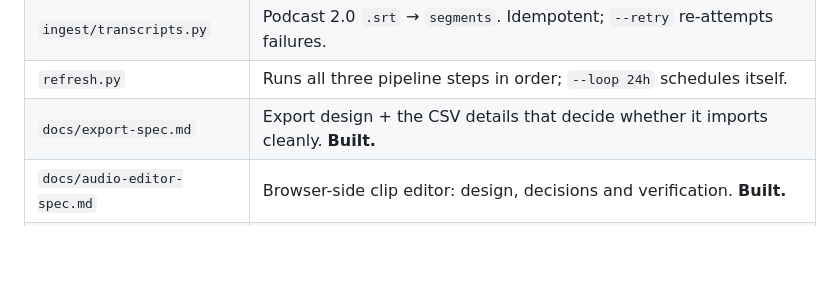
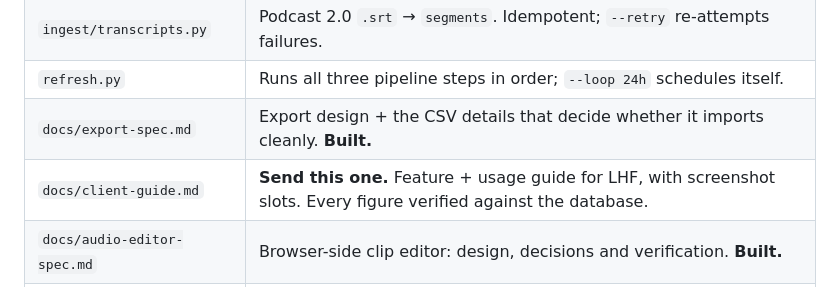
Before and after one commit to Catskill909/lhf-tools, a Markdown page: HANDOFF.md, the part around the change. Drawn GitHub-style; blank space fills up the shorter version.

```diff
--- a/HANDOFF.md
+++ b/HANDOFF.md
@@ -245,6 +245,7 @@ problem is solved, search now reaches the audio — and topics are the next step
 | `ingest/transcripts.py` | Podcast 2.0 `.srt` → `segments`. Idempotent; `--retry` re-attempts failures. |
 | `refresh.py` | Runs all three pipeline steps in order; `--loop 24h` schedules itself. |
 | `docs/export-spec.md` | Export design + the CSV details that decide whether it imports cleanly. **Built.** |
+| `docs/client-guide.md` | **Send this one.** Feature + usage guide for LHF, with screenshot slots. Every figure verified against the database. |
 | `docs/audio-editor-spec.md` | Browser-side clip editor: design, decisions and verification. **Built.** |
 | `ingest/enrich.py` | Deterministic enrichment, **no AI**. Re-airs + linked entities. Safe to re-run. |
 | `ingest/schema.sql` | Tables, FTS5 index, triggers. Already has `transcript_source` and a source-agnostic `segments` table. |
```
Also changed, not shown: docs/client-guide.md (added, +112 -0 lines).
